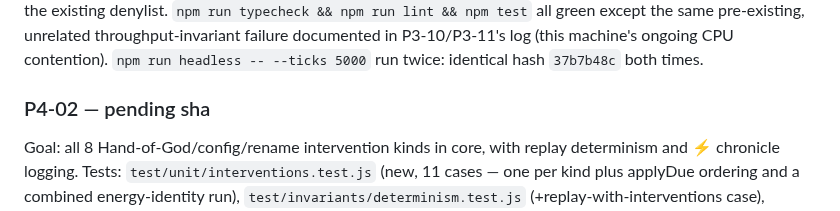
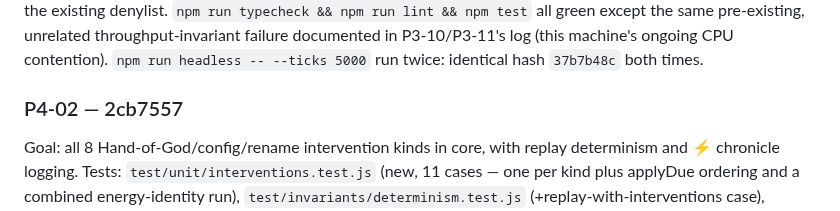
Before and after one commit to ericmann/flatland, a Markdown page: docs/PROGRESS.md, the part around the change. Drawn GitHub-style.

Commit message:
docs: record P4-02 commit sha in PROGRESS.md log

```diff
--- a/docs/PROGRESS.md
+++ b/docs/PROGRESS.md
@@ -1961,7 +1961,7 @@ P3-10/P3-11's log (this machine's ongoing CPU contention). `npm run
 headless -- --ticks 5000` run twice: identical hash `37b7b48c` both
 times.
 
-### P4-02 — pending sha
+### P4-02 — 2cb7557
 Goal: all 8 Hand-of-God/config/rename intervention kinds in core, with
 replay determinism and ⚡ chronicle logging.
 Tests: `test/unit/interventions.test.js` (new, 11 cases — one per kind
```
